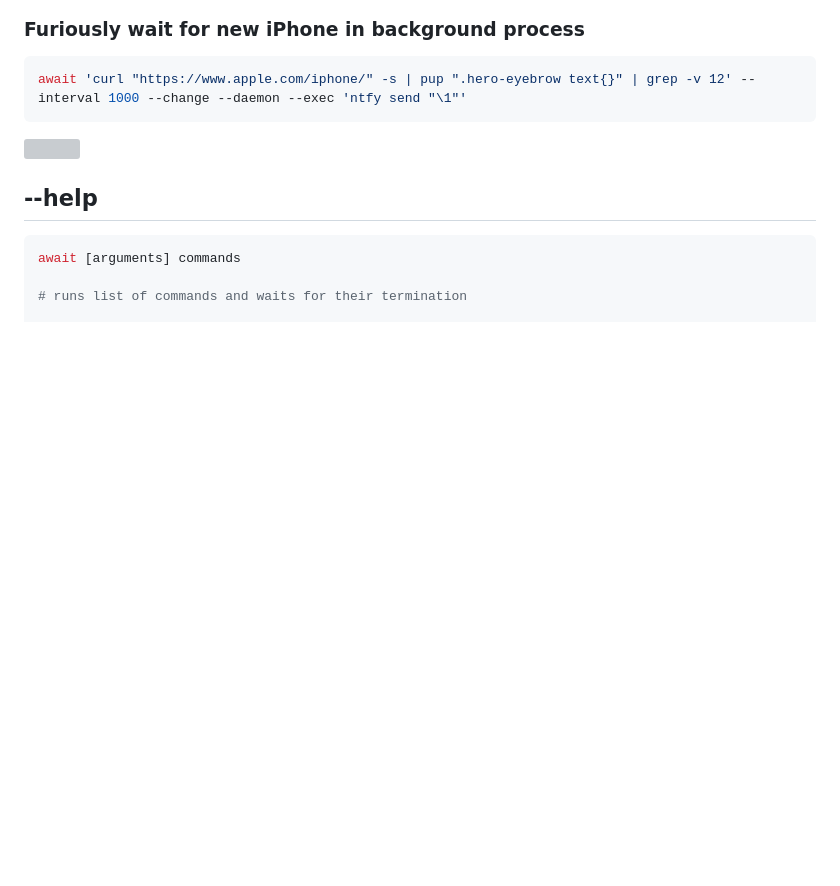
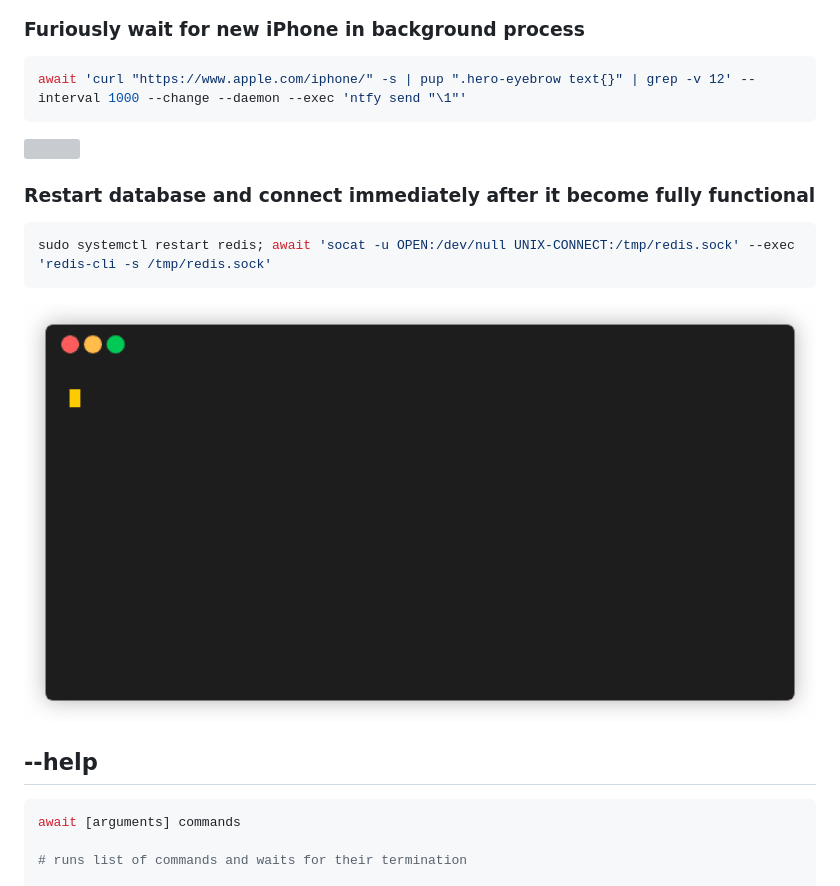
Before and after one commit to slavaGanzin/await, a Markdown page: README.md, the part around the change. GitHub-like rendering; pictures changed too: demo/6.gif (added); blank space fills up the shorter version; grey boxes are pictures that could not be loaded.

Commit message:
add redis demo

````diff
--- a/README.md
+++ b/README.md
@@ -51,6 +51,13 @@ await 'curl "https://www.apple.com/iphone/" -s | pup ".hero-eyebrow text{}" | gr
 
 <img src='demo/5.gif' width='100%'></img>
 
+### Restart database and connect immediately after it become fully functional
+```bash
+sudo systemctl restart redis; await 'socat -u OPEN:/dev/null UNIX-CONNECT:/tmp/redis.sock' --exec 'redis-cli -s /tmp/redis.sock'
+```
+
+<img src='demo/6.gif' width='100%'></img>
+
 
 ## --help
 ```bash
````
Also changed, not shown: 4 other files.
